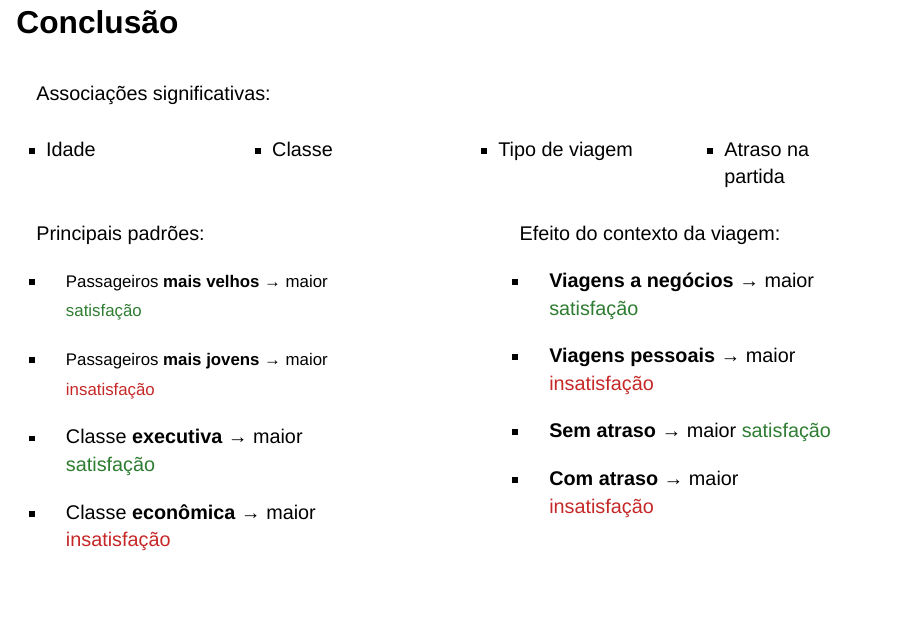
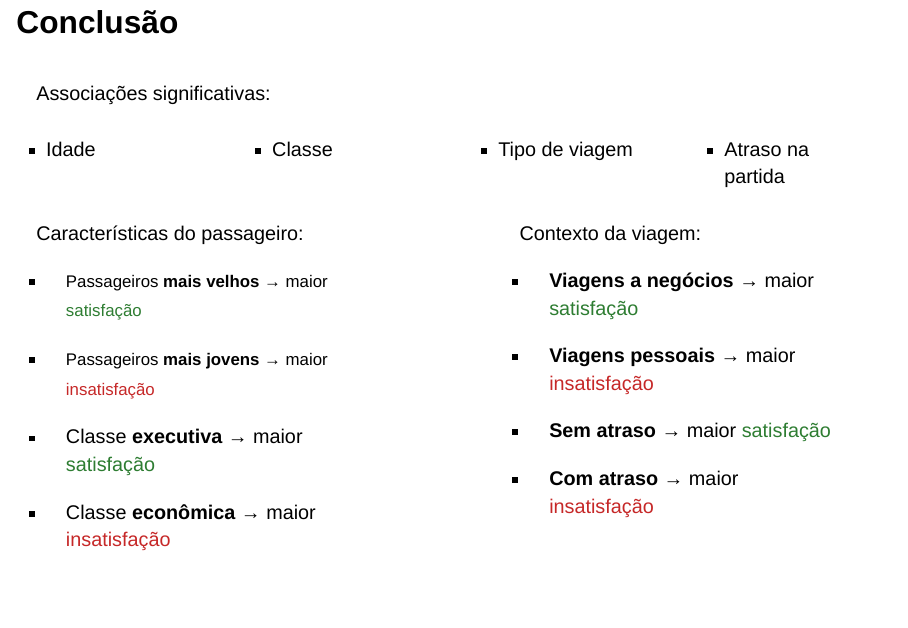
Before and after one commit to CaioVaos/Pratica_Estatistica, a Quarto document (Avaliacao_2/index.qmd): page 8 of 9. Rendered offline with R 4.5, knitr and Pandoc in place of Quarto, with nearby package versions; drawn as Slidy slides in place of the format the file asks for; some code elsewhere in the file could not run offline.

Commit message:
Update site

```diff
--- a/Avaliacao_2/index.qmd
+++ b/Avaliacao_2/index.qmd
@@ -352,7 +352,7 @@ Associações significativas:
 ::: {.column width="48%"}
 
 ::: box-blue
-Principais padrões:
+Características do passageiro:
 
 - <span style="font-size: 0.85em;"> Passageiros **mais velhos** → maior <span style="color: #2E7D32;">satisfação</span></span>
 - <span style="font-size: 0.85em;"> Passageiros **mais jovens** → maior <span style="color: #C62828;">insatisfação</span>   </span>
@@ -370,7 +370,7 @@ Principais padrões:
 ::: {.column width="48%"}
 
 ::: box-blue
-Efeito do contexto da viagem:
+Contexto da viagem:
 
 - **Viagens a negócios** → maior <span style="color: #2E7D32;">satisfação</span>
 - **Viagens pessoais** → maior <span style="color: #C62828;">insatisfação</span>
```
Also changed, not shown: docs/search.json, 1 other file.
